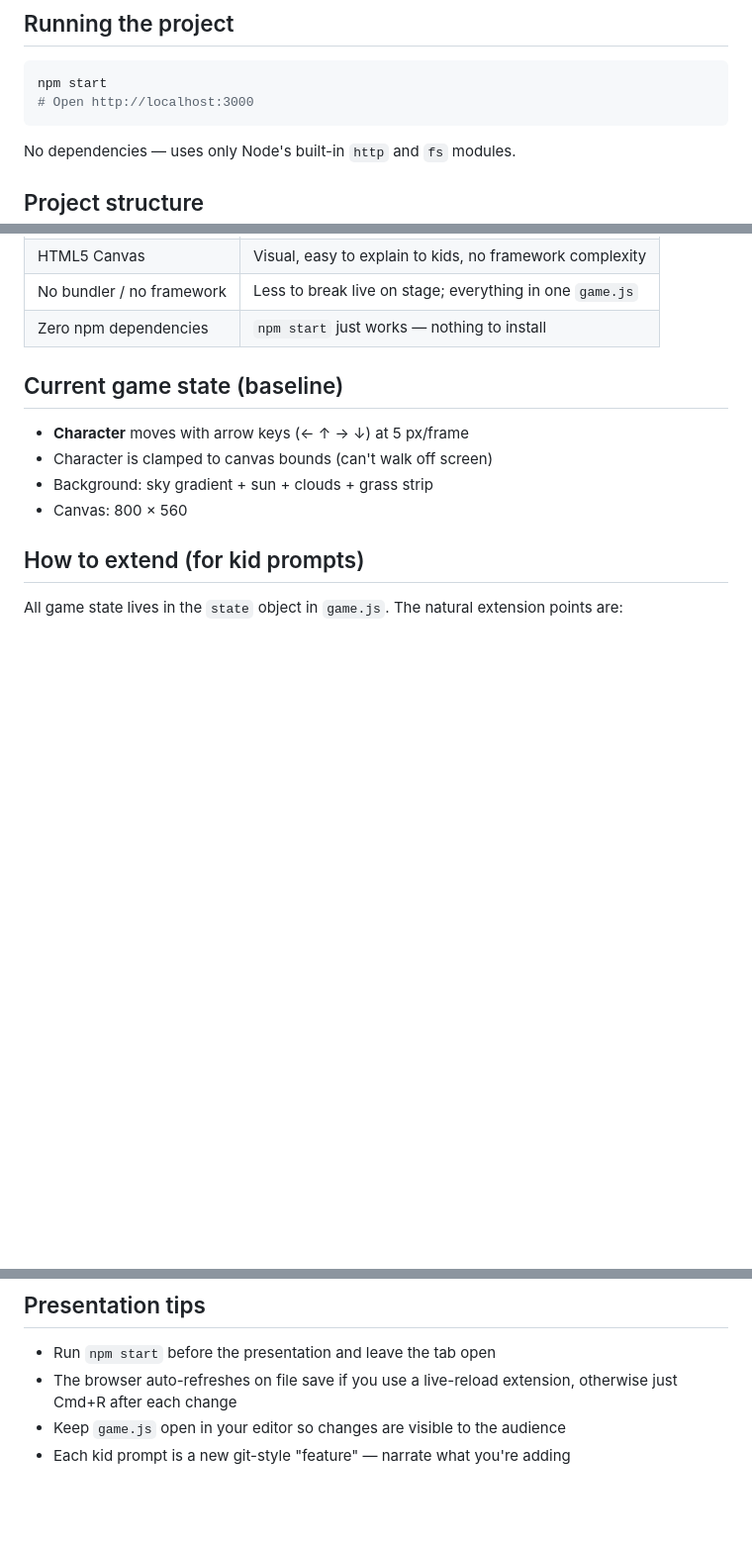
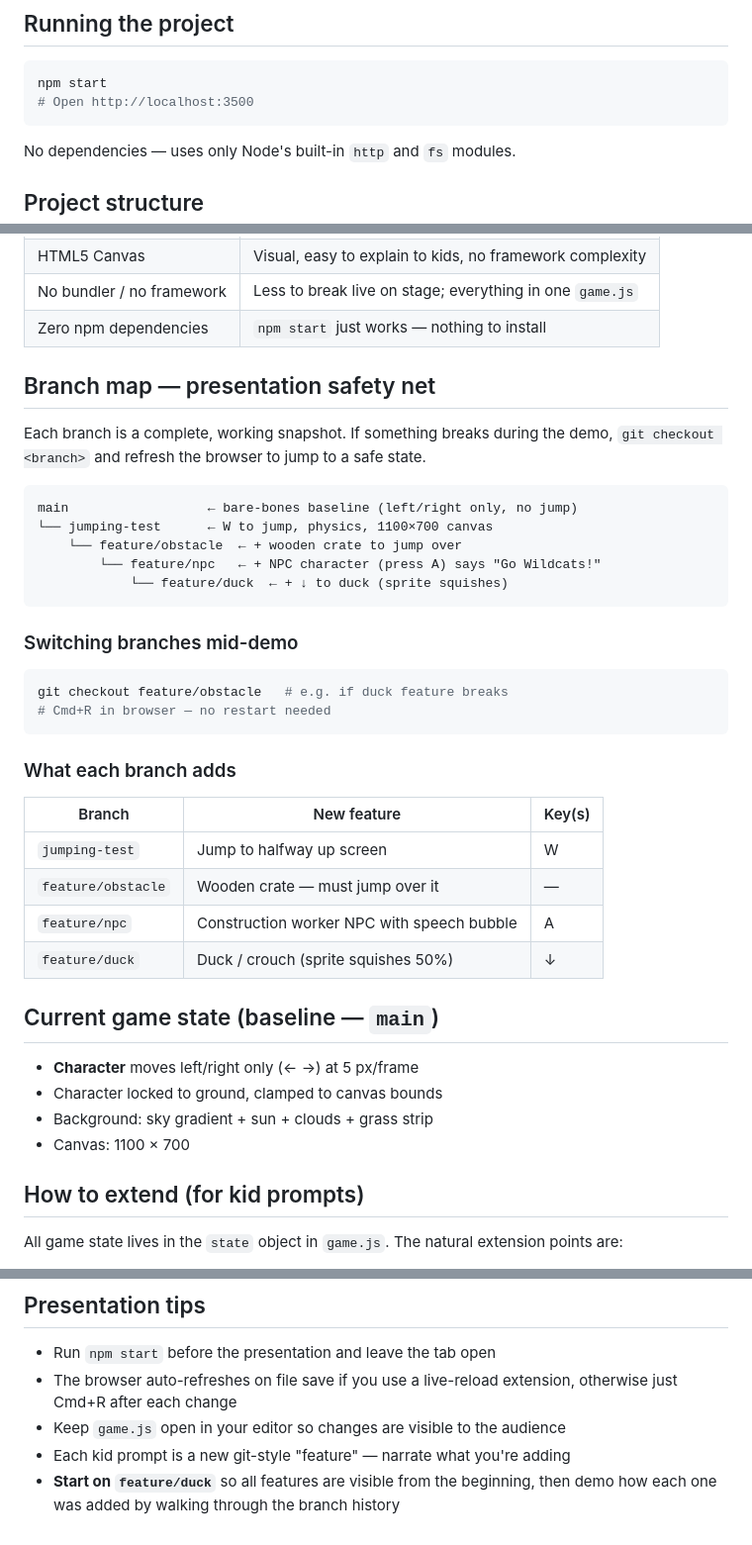
Before and after one commit to adamrmcclain/career-day-game, a Markdown page: CLAUDE.md, 3 parts joined by grey strips. Shown at 99% size. Drawn GitHub-style; blank space fills up the shorter version.

Commit message:
Document branch map and presentation safety net in CLAUDE.md
Adds branch overview table, checkout instructions for mid-demo recovery,
and tip to start on feature/duck so all features are live from the start.

Co-Authored-By: Claude Sonnet 4.6 <noreply@anthropic.com>

````diff
--- a/CLAUDE.md
+++ b/CLAUDE.md
@@ -11,7 +11,7 @@ unknown until the day.
 
 ```bash
 npm start
-# Open http://localhost:3000
+# Open http://localhost:3500
 ```
 
 No dependencies — uses only Node's built-in `http` and `fs` modules.
@@ -41,12 +41,41 @@ career-day/
 | No bundler / no framework | Less to break live on stage; everything in one `game.js` |
 | Zero npm dependencies | `npm start` just works — nothing to install |
 
-## Current game state (baseline)
+## Branch map — presentation safety net
 
-- **Character** moves with arrow keys (← ↑ → ↓) at 5 px/frame
-- Character is clamped to canvas bounds (can't walk off screen)
+Each branch is a complete, working snapshot. If something breaks during the demo,
+`git checkout <branch>` and refresh the browser to jump to a safe state.
+
+```
+main                  ← bare-bones baseline (left/right only, no jump)
+└── jumping-test      ← W to jump, physics, 1100×700 canvas
+    └── feature/obstacle  ← + wooden crate to jump over
+        └── feature/npc   ← + NPC character (press A) says "Go Wildcats!"
+            └── feature/duck  ← + ↓ to duck (sprite squishes)
+```
+
+### Switching branches mid-demo
+
+```bash
+git checkout feature/obstacle   # e.g. if duck feature breaks
+# Cmd+R in browser — no restart needed
+```
+
+### What each branch adds
+
+| Branch | New feature | Key(s) |
+|---|---|---|
+| `jumping-test` | Jump to halfway up screen | W |
+| `feature/obstacle` | Wooden crate — must jump over it | — |
+| `feature/npc` | Construction worker NPC with speech bubble | A |
+| `feature/duck` | Duck / crouch (sprite squishes 50%) | ↓ |
+
+## Current game state (baseline — `main`)
+
+- **Character** moves left/right only (← →) at 5 px/frame
+- Character locked to ground, clamped to canvas bounds
 - Background: sky gradient + sun + clouds + grass strip
-- Canvas: 800 × 560
+- Canvas: 1100 × 700
 
 ## How to extend (for kid prompts)
 
@@ -85,3 +114,5 @@ To swap: `cp images/kenney_blocky-characters_20/Previews/character-X.png public/
   otherwise just Cmd+R after each change
 - Keep `game.js` open in your editor so changes are visible to the audience
 - Each kid prompt is a new git-style "feature" — narrate what you're adding
+- **Start on `feature/duck`** so all features are visible from the beginning,
+  then demo how each one was added by walking through the branch history
````
